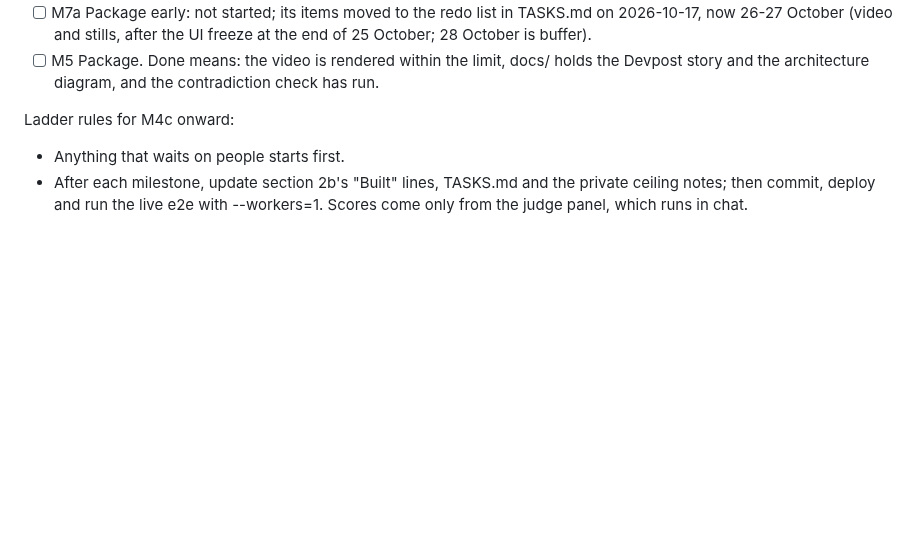
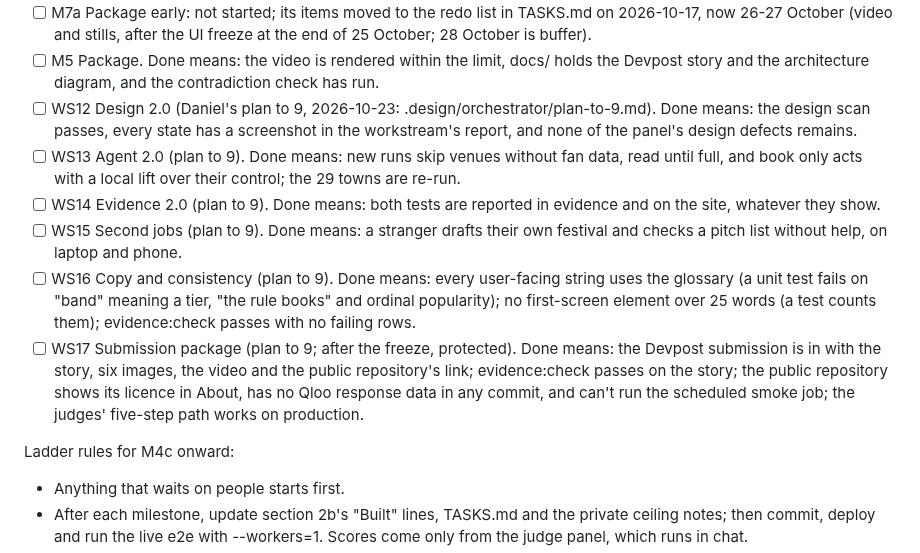
Before and after one commit to danielbutnar/undercard-qloo, a Markdown page: SPEC.md, the part around the change. Drawn GitHub-style; blank space fills up the shorter version.

Commit message:
SPEC: WS12 to WS17 as milestones, each with its Done means (Daniel's plan to 9, 2026-10-23)
Co-Authored-By: Claude Opus 5.5 <noreply@anthropic.com>

```diff
--- a/SPEC.md
+++ b/SPEC.md
@@ -103,6 +103,12 @@ One milestone per Claude Code run. Tick it when its "Done means" is true and `pn
 - [x] M10b How it works (docs/evidence.md section 28). Closes: Design, Quality of the Idea and Potential Impact: /method explains the method with placeholder rows, then buries it under 15 rows of evidence tables and five objections. Freeze: 2026-10-24 22:00 Bucharest. Done means: the bar in docs/evidence.md section 28 before building; /method in the chart's look, top to bottom: a slot for the demo video; one picture (the headliners' fans and a Boise venue's fans, the acts that climb, your undercard) as four small cards; one act followed through the saved Boise build (its place for the headliners' fans, a venue's fans added and its climb, the fee range and two shared genres, the lineup), each step animated with the first screen's rows and badges, with the AI agent's choices (the venues it read, and the one that moved nothing); one venue switch to try; who does what as three cards of one line each; the shown, partly shown and not shown summary; the evidence tables and the five objections on /method/evidence, linked, with no result or wording strength changed; a fresh AI lay reader shown the page at 390 and 1440 explains how one act ends up on the lineup and names the AI agent, Qloo and the rule correctly; deployed, with `pnpm gate`, the design scan and the e2e passing. Since 23 October the video slot renders nothing until the video's link is set, and the venue that moved nothing is named as one Qloo had no fan data for.
 - [ ] M7a Package early: not started; its items moved to the redo list in TASKS.md on 2026-10-17, now 26-27 October (video and stills, after the UI freeze at the end of 25 October; 28 October is buffer).
 - [ ] M5 Package. Done means: the video is rendered within the limit, docs/ holds the Devpost story and the architecture diagram, and the contradiction check has run.
+- [ ] WS12 Design 2.0 (Daniel's plan to 9, 2026-10-23: .design/orchestrator/plan-to-9.md). Done means: the design scan passes, every state has a screenshot in the workstream's report, and none of the panel's design defects remains.
+- [ ] WS13 Agent 2.0 (plan to 9). Done means: new runs skip venues without fan data, read until full, and book only acts with a local lift over their control; the 29 towns are re-run.
+- [ ] WS14 Evidence 2.0 (plan to 9). Done means: both tests are reported in evidence and on the site, whatever they show.
+- [ ] WS15 Second jobs (plan to 9). Done means: a stranger drafts their own festival and checks a pitch list without help, on laptop and phone.
+- [ ] WS16 Copy and consistency (plan to 9). Done means: every user-facing string uses the glossary (a unit test fails on "band" meaning a tier, "the rule books" and ordinal popularity); no first-screen element over 25 words (a test counts them); evidence:check passes with no failing rows.
+- [ ] WS17 Submission package (plan to 9; after the freeze, protected). Done means: the Devpost submission is in with the story, six images, the video and the public repository's link; evidence:check passes on the story; the public repository shows its licence in About, has no Qloo response data in any commit, and can't run the scheduled smoke job; the judges' five-step path works on production.
 
 Ladder rules for M4c onward:
 - Anything that waits on people starts first.
```
